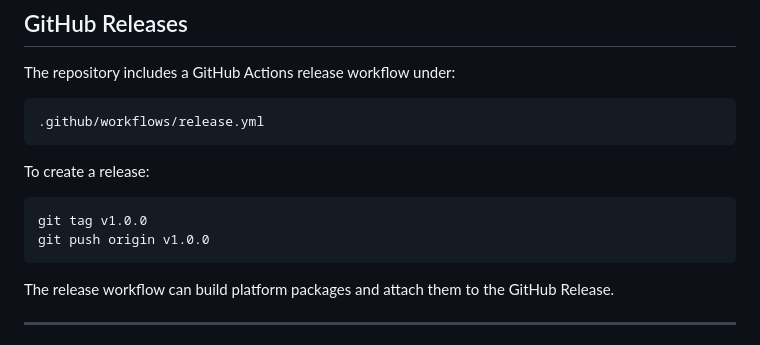
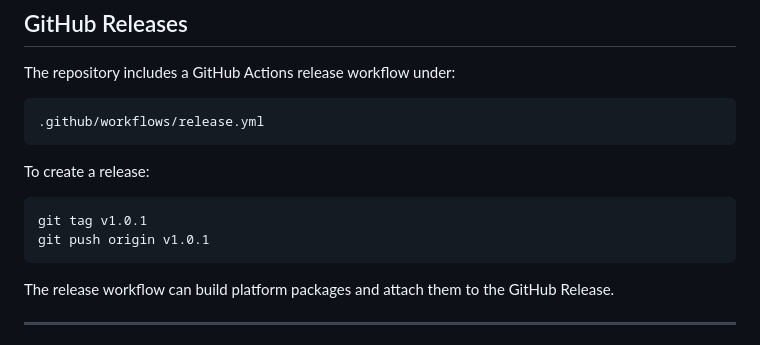
Before and after one commit to dvlcek/codex-control-center, a Markdown page: README.md, the part around one of its changes. Drawn GitHub-style.

Commit message:
Update README for v1.0.1 release

````diff
--- a/README.md
+++ b/README.md
@@ -244,8 +244,8 @@ The repository includes a GitHub Actions release workflow under:
 To create a release:
 
 ```bash
-git tag v1.0.0
-git push origin v1.0.0
+git tag v1.0.1
+git push origin v1.0.1
 ```
 
 The release workflow can build platform packages and attach them to the GitHub Release.
````
Also changed, not shown: other parts of README.md (+1 -1 lines).
